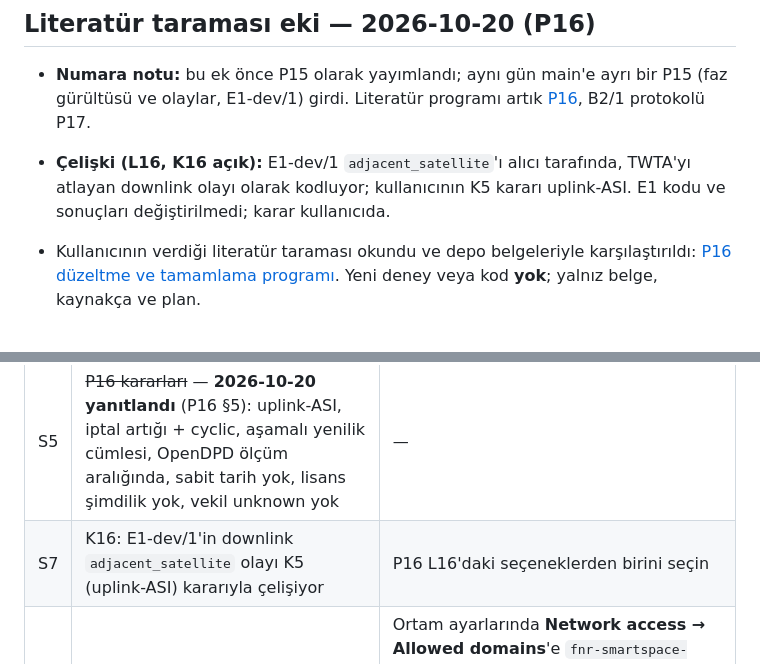
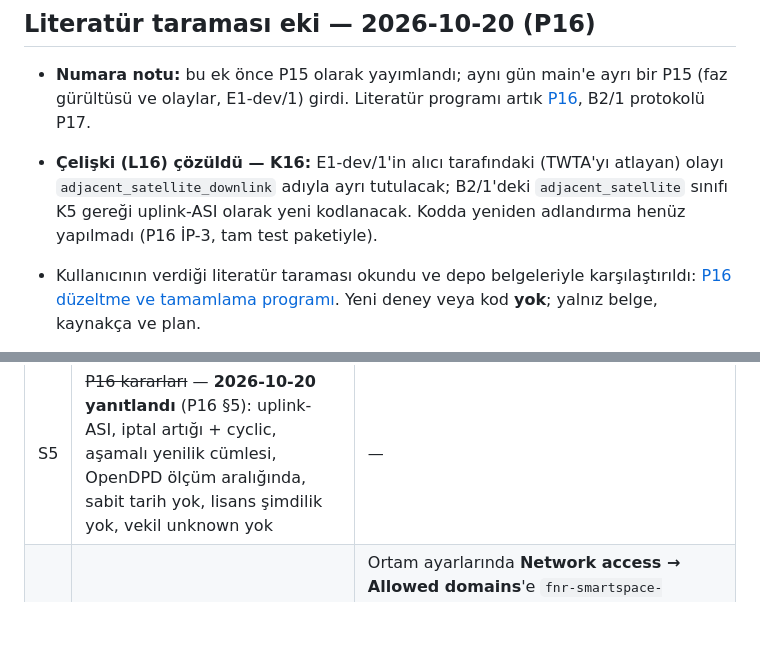
Before and after one commit to mythril33/Payload-Aware-Open-Set-Interference-Recognition-for-GEO-Transponders, a Markdown page: docs/plan/DURUM.md, 2 parts joined by grey strips. Drawn GitHub-style; blank space fills up the shorter version.

```diff
--- a/docs/plan/DURUM.md
+++ b/docs/plan/DURUM.md
@@ -5,7 +5,7 @@ Son güncelleme: 2026-10-20 (literatür taraması eki P16; temel deney durumu 20
 ## Literatür taraması eki — 2026-10-20 (P16)
 
 - **Numara notu:** bu ek önce P15 olarak yayımlandı; aynı gün main'e ayrı bir P15 (faz gürültüsü ve olaylar, E1-dev/1) girdi. Literatür programı artık [P16](P16_literatur_duzeltme_programi.md), B2/1 protokolü P17.
-- **Çelişki (L16, K16 açık):** E1-dev/1 `adjacent_satellite`'ı alıcı tarafında, TWTA'yı atlayan downlink olayı olarak kodluyor; kullanıcının K5 kararı uplink-ASI. E1 kodu ve sonuçları değiştirilmedi; karar kullanıcıda.
+- **Çelişki (L16) çözüldü — K16:** E1-dev/1'in alıcı tarafındaki (TWTA'yı atlayan) olayı `adjacent_satellite_downlink` adıyla ayrı tutulacak; B2/1'deki `adjacent_satellite` sınıfı K5 gereği uplink-ASI olarak yeni kodlanacak. Kodda yeniden adlandırma henüz yapılmadı (P16 İP-3, tam test paketiyle).
 
 - Kullanıcının verdiği literatür taraması okundu ve depo belgeleriyle karşılaştırıldı: [P16 düzeltme ve tamamlama programı](P16_literatur_duzeltme_programi.md). Yeni deney veya kod **yok**; yalnız belge, kaynakça ve plan.
 - **Hüküm:** boşluk iddiası ayakta, ama yenilik "birlikte modelleyen ilk" biçiminde daraltılır (K10). Carrier-under-carrier ve ASI↔unauthorized ayırt edilemezlik bulgusu olarak tasarıma girer; gerçekçilik çapası yükselteç ailesi uyumsuzluğu + NPR + ölçülmüş PA olarak üç ayağa çıkar.
@@ -106,7 +106,6 @@ Bunların hiçbiri henüz tam veriyle alınmış bir model sonucu değil.
 | S3 | Dizüstünde süre ölçülmedi | S1'i önce `--limit-seeds 10` ile deneyip süreyi yazın |
 | S4 | Üç varsayılan karar onaysız | Aşırı sürme sınırı (P3 §0-A), tek etiket kuralı (P3 §0-B), doğrusal zincirde aşırı sürme (P5 §0) |
 | S5 | ~~P16 kararları~~ — **2026-10-20 yanıtlandı** (P16 §5): uplink-ASI, iptal artığı + cyclic, aşamalı yenilik cümlesi, OpenDPD ölçüm aralığında, sabit tarih yok, lisans şimdilik yok, vekil unknown yok | — |
-| S7 | K16: E1-dev/1'in downlink `adjacent_satellite` olayı K5 (uplink-ASI) kararıyla çelişiyor | P16 L16'daki seçeneklerden birini seçin |
 | S6 | SmartSpace verisi bulutta işlenecek | Ortam ayarlarında **Network access → Allowed domains**'e `fnr-smartspace-project.uni.lu` ekleyin (paket yöneticileri kutusu işaretli kalsın) ve araştırma-amaçlı, ticari olmayan kullanım koşulunu kabul ettiğinizi yazın |
 
 ### 5.3 Açık — bende, sıradaki işler
```
Also changed, not shown: docs/plan/00_ana_plan.md (+1 -1 lines), docs/plan/P16_literatur_duzeltme_programi.md (+2 -2 lines).
